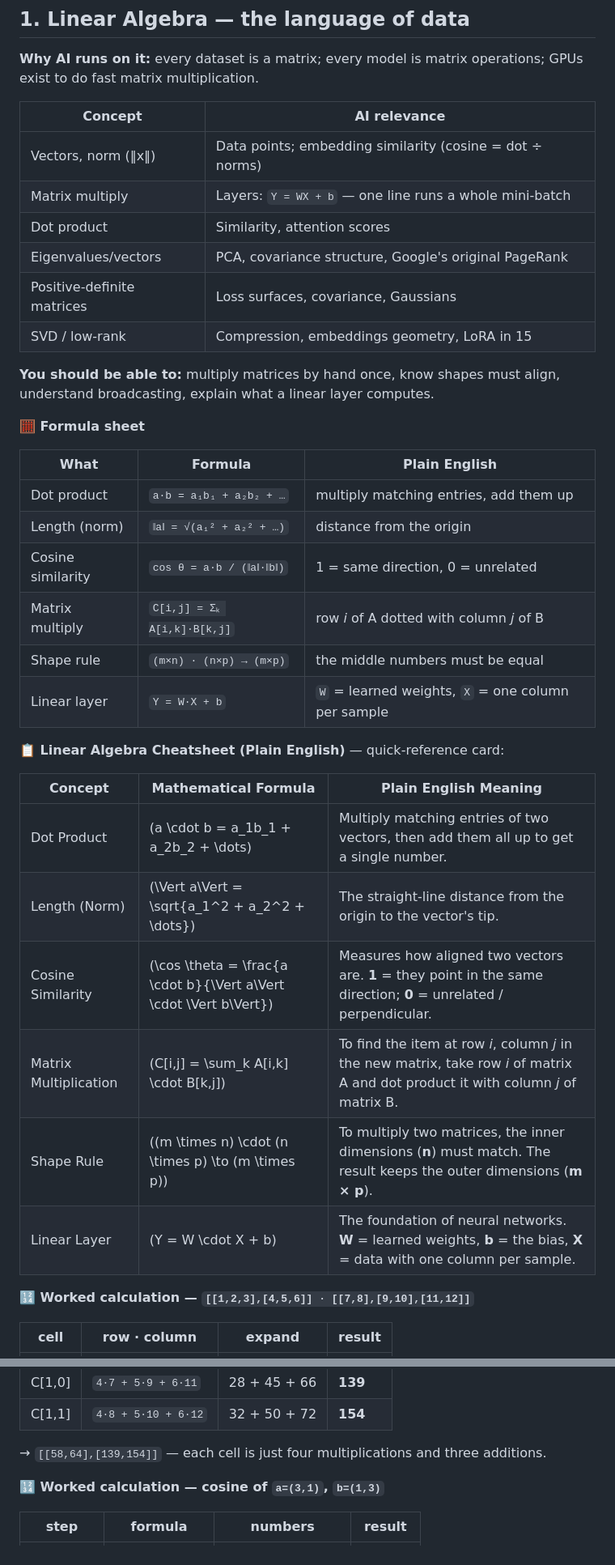
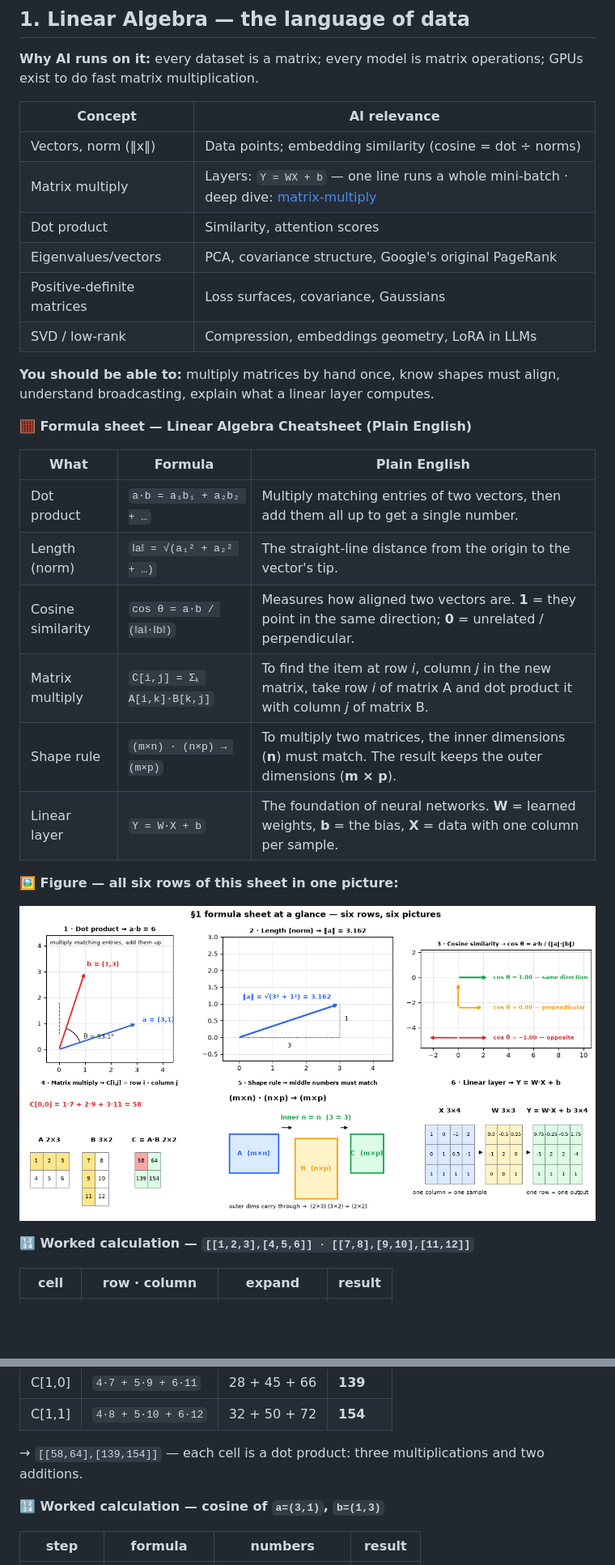
Before and after one commit to jsavinash/artificial-intelligence-study-guide, a Markdown page: docs/curriculum/00-mathematical-foundations.md, 2 parts joined by grey strips. Shown at 81% size. GitHub-like rendering; pictures changed too: docs/figures/00-math/32_linalg_cheatsheet.png (added); blank space fills up the shorter version.

```diff
--- a/docs/curriculum/00-mathematical-foundations.md
+++ b/docs/curriculum/00-mathematical-foundations.md
@@ -24,35 +24,28 @@ Regenerate all figures: `python3 tools/make_math_figures.py` · Verify every wor
 | Concept | AI relevance |
 |---|---|
 | Vectors, norm (‖x‖) | Data points; embedding similarity (cosine = dot ÷ norms) |
-| Matrix multiply | Layers: `Y = WX + b` — one line runs a whole mini-batch |
+| Matrix multiply | Layers: `Y = WX + b` — one line runs a whole mini-batch · deep dive: [matrix-multiply](../concepts/matrix-multiply.md) |
 | Dot product | Similarity, attention scores |
 | Eigenvalues/vectors | PCA, covariance structure, Google's original PageRank |
 | Positive-definite matrices | Loss surfaces, covariance, Gaussians |
-| SVD / low-rank | Compression, embeddings geometry, LoRA in 15 |
+| SVD / low-rank | Compression, embeddings geometry, LoRA in LLMs |
 
 **You should be able to:** multiply matrices by hand once, know shapes must align, understand broadcasting, explain what a linear layer computes.
 
-**🧮 Formula sheet**
+**🧮 Formula sheet — Linear Algebra Cheatsheet (Plain English)**
 
 | What | Formula | Plain English |
 |---|---|---|
-| Dot product | `a·b = a₁b₁ + a₂b₂ + …` | multiply matching entries, add them up |
-| Length (norm) | `‖a‖ = √(a₁² + a₂² + …)` | distance from the origin |
-| Cosine similarity | `cos θ = a·b / (‖a‖·‖b‖)` | 1 = same direction, 0 = unrelated |
-| Matrix multiply | `C[i,j] = Σₖ A[i,k]·B[k,j]` | row *i* of A dotted with column *j* of B |
-| Shape rule | `(m×n) · (n×p) → (m×p)` | the middle numbers must be equal |
-| Linear layer | `Y = W·X + b` | `W` = learned weights, `X` = one column per sample |
+| Dot product | `a·b = a₁b₁ + a₂b₂ + …` | Multiply matching entries of two vectors, then add them all up to get a single number. |
+| Length (norm) | `‖a‖ = √(a₁² + a₂² + …)` | The straight-line distance from the origin to the vector's tip. |
+| Cosine similarity | `cos θ = a·b / (‖a‖·‖b‖)` | Measures how aligned two vectors are. **1** = they point in the same direction; **0** = unrelated / perpendicular. |
+| Matrix multiply | `C[i,j] = Σₖ A[i,k]·B[k,j]` | To find the item at row *i*, column *j* in the new matrix, take row *i* of matrix A and dot product it with column *j* of matrix B. |
+| Shape rule | `(m×n) · (n×p) → (m×p)` | To multiply two matrices, the inner dimensions (**n**) must match. The result keeps the outer dimensions (**m × p**). |
+| Linear layer | `Y = W·X + b` | The foundation of neural networks. **W** = learned weights, **b** = the bias, **X** = data with one column per sample. |
 
-**📋 Linear Algebra Cheatsheet (Plain English)** — quick-reference card:
+**🖼️ Figure — all six rows of this sheet in one picture:**
 
-| Concept | Mathematical Formula | Plain English Meaning |
-|---|---|---|
-| Dot Product | \(a \cdot b = a_1b_1 + a_2b_2 + \dots\) | Multiply matching entries of two vectors, then add them all up to get a single number. |
-| Length (Norm) | \(\Vert a\Vert = \sqrt{a_1^2 + a_2^2 + \dots}\) | The straight-line distance from the origin to the vector's tip. |
-| Cosine Similarity | \(\cos \theta = \frac{a \cdot b}{\Vert a\Vert \cdot \Vert b\Vert}\) | Measures how aligned two vectors are. **1** = they point in the same direction; **0** = unrelated / perpendicular. |
-| Matrix Multiplication | \(C[i,j] = \sum_k A[i,k] \cdot B[k,j]\) | To find the item at row *i*, column *j* in the new matrix, take row *i* of matrix A and dot product it with column *j* of matrix B. |
-| Shape Rule | \((m \times n) \cdot (n \times p) \to (m \times p)\) | To multiply two matrices, the inner dimensions (**n**) must match. The result keeps the outer dimensions (**m × p**). |
-| Linear Layer | \(Y = W \cdot X + b\) | The foundation of neural networks. **W** = learned weights, **b** = the bias, **X** = data with one column per sample. |
+![Formula sheet at a glance: dot product, norm, cosine similarity, matrix multiply, shape rule, linear layer](../figures/00-math/32_linalg_cheatsheet.png)
 
 **🔢 Worked calculation — `[[1,2,3],[4,5,6]] · [[7,8],[9,10],[11,12]]`**
 
@@ -63,7 +56,7 @@ Regenerate all figures: `python3 tools/make_math_figures.py` · Verify every wor
 | C[1,0] | `4·7 + 5·9 + 6·11` | 28 + 45 + 66 | **139** |
 | C[1,1] | `4·8 + 5·10 + 6·12` | 32 + 50 + 72 | **154** |
 
-→ `[[58,64],[139,154]]` — each cell is just four multiplications and three additions.
+→ `[[58,64],[139,154]]` — each cell is a dot product: three multiplications and two additions.
 
 **🔢 Worked calculation — cosine of `a=(3,1)`, `b=(1,3)`**
 
```
Also changed, not shown: other parts of docs/curriculum/00-mathematical-foundations.md (+58 -8 lines), README.md (+2 -2 lines), docs/README.md (+1 -0 lines), docs/concepts/matrix-multiply.md (added, +172 -0 lines), 4 other files.
